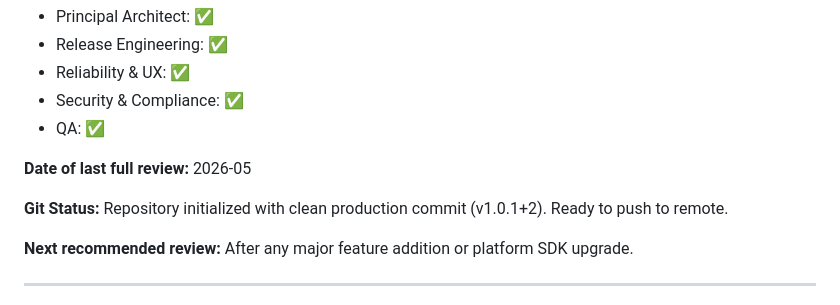
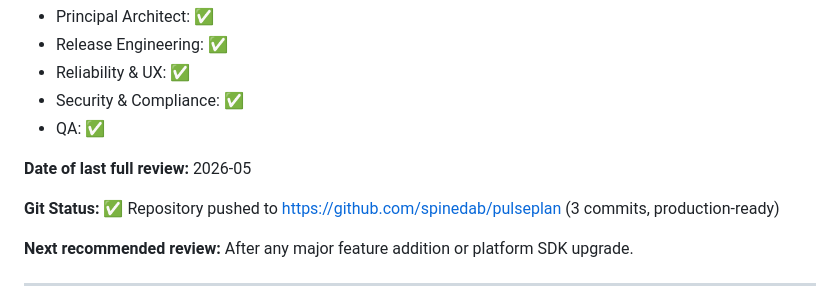
Before and after one commit to spinedab/pulseplan, a Markdown page: PRODUCTION_CHECKLIST.md, the part around the change. GitHub-like rendering.

```diff
--- a/PRODUCTION_CHECKLIST.md
+++ b/PRODUCTION_CHECKLIST.md
@@ -160,7 +160,7 @@
 
 **Date of last full review:** 2026-05
 
-**Git Status:** Repository initialized with clean production commit (v1.0.1+2). Ready to push to remote.
+**Git Status:** ✅ Repository pushed to https://github.com/spinedab/pulseplan (3 commits, production-ready)
 
 **Next recommended review:** After any major feature addition or platform SDK upgrade.
 
```
Also changed, not shown: RELEASE_NOTES.md (+1 -1 lines).
